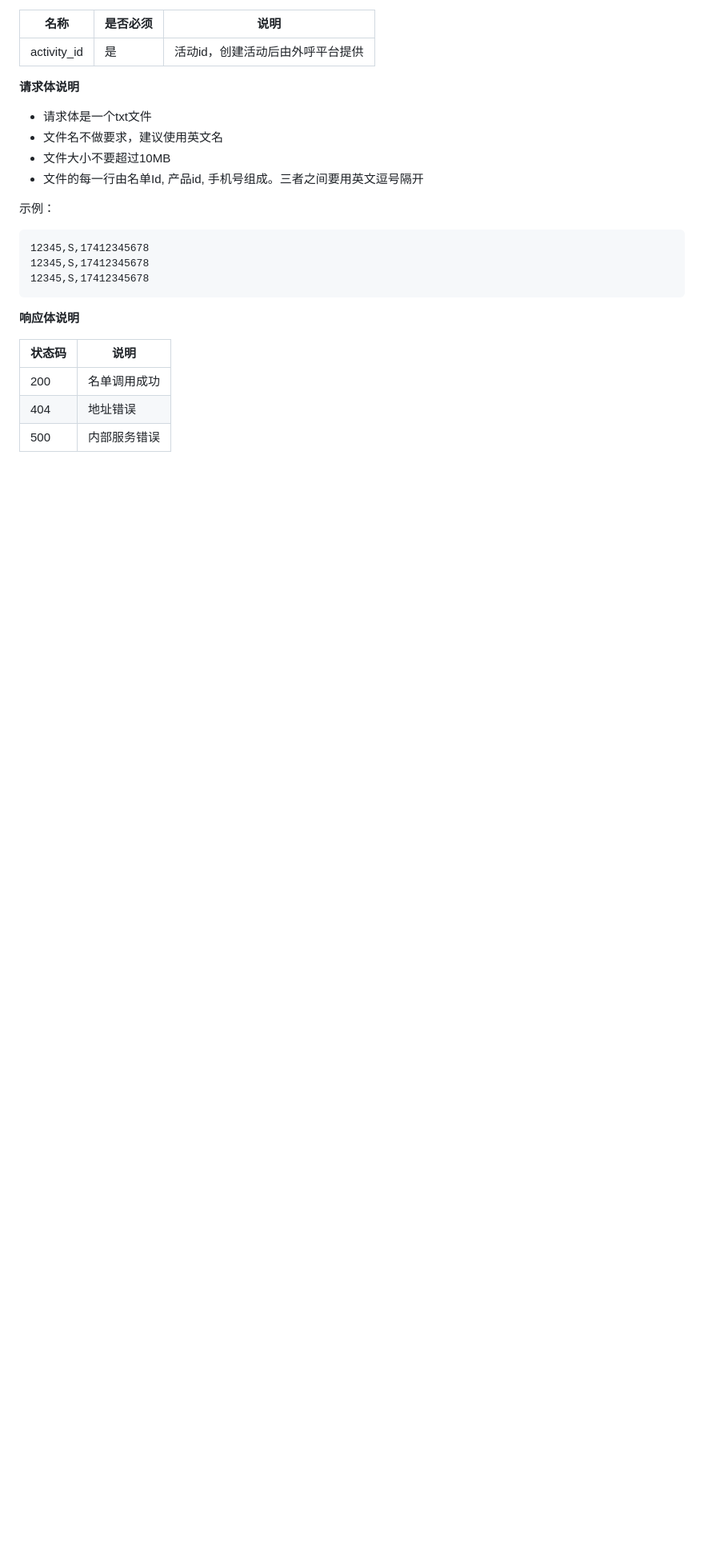
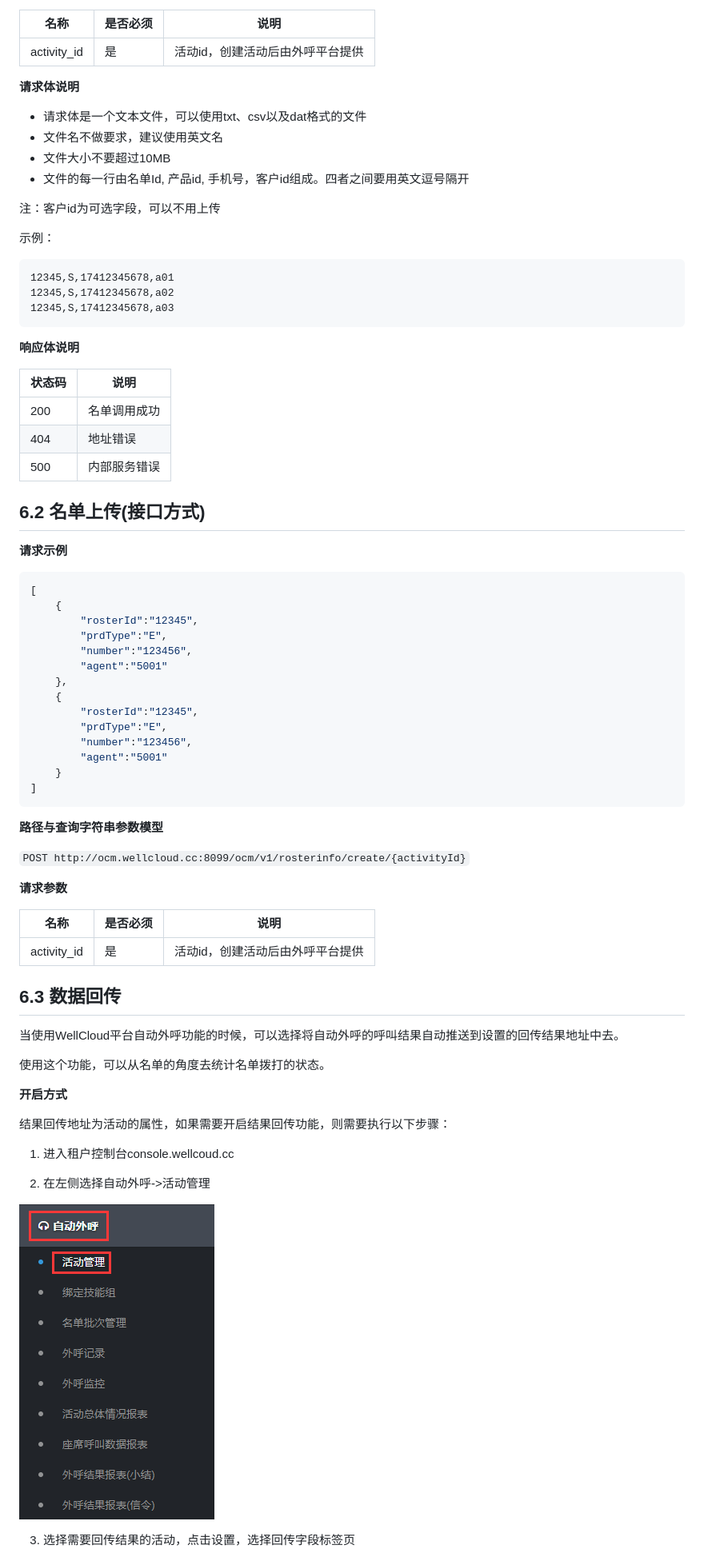
Before and after one commit to wangduanduan/open-api, a Markdown page: docs/README.md, the part around the change printed below. Shown: that part at 80% size. Rendered like a GitHub page; pictures changed too: docs/img/tm-ocm.png (added); blank space fills up the shorter version.

````diff
--- a/docs/README.md
+++ b/docs/README.md
@@ -457,17 +457,19 @@ Content-Type: Multipart/File
 activity_id | 是 | 活动id，创建活动后由外呼平台提供
 
 **请求体说明**
-- 请求体是一个txt文件
+- 请求体是一个文本文件，可以使用txt、csv以及dat格式的文件
 - 文件名不做要求，建议使用英文名
 - 文件大小不要超过10MB
-- 文件的每一行由名单Id, 产品id, 手机号组成。三者之间要用英文逗号隔开
+- 文件的每一行由名单Id, 产品id, 手机号，客户id组成。四者之间要用英文逗号隔开
+
+注：客户id为可选字段，可以不用上传
 
 示例：
 
 ```
-12345,S,17412345678
-12345,S,17412345678
-12345,S,17412345678
+12345,S,17412345678,a01
+12345,S,17412345678,a02
+12345,S,17412345678,a03
 ```
 
 **响应体说明**
@@ -477,3 +479,54 @@ activity_id | 是 | 活动id，创建活动后由外呼平台提供
 200 | 名单调用成功
 404 | 地址错误
 500 | 内部服务错误
+
+## 6.2 名单上传(接口方式)
+
+**请求示例**
+
+```json
+[
+    {
+        "rosterId":"12345",
+        "prdType":"E",
+        "number":"123456",
+        "agent":"5001"
+    },
+    {
+        "rosterId":"12345",
+        "prdType":"E",
+        "number":"123456",
+        "agent":"5001"
+    }
+]
+```
+
+**路径与查询字符串参数模型**
+
+`POST http://ocm.wellcloud.cc:8099/ocm/v1/rosterinfo/create/{activityId}`
+
+**请求参数**
+
+名称 | 是否必须 | 说明
+---|---|---
+activity_id | 是 | 活动id，创建活动后由外呼平台提供
+
+## 6.3 数据回传
+
+当使用WellCloud平台自动外呼功能的时候，可以选择将自动外呼的呼叫结果自动推送到设置的回传结果地址中去。
+
+使用这个功能，可以从名单的角度去统计名单拨打的状态。
+
+**开启方式**
+
+结果回传地址为活动的属性，如果需要开启结果回传功能，则需要执行以下步骤：
+
+1. 进入租户控制台console.wellcoud.cc
+
+
+2. 在左侧选择自动外呼->活动管理
+
+![tm](img/tm-ocm.png)
+
+3. 选择需要回传结果的活动，点击设置，选择回传字段标签页
+
````
Also changed, not shown: other parts of docs/README.md (+72 -4 lines), docs/img/ocm-config.png (added), docs/img/postall.png (added), docs/img/postresult.png (added).
